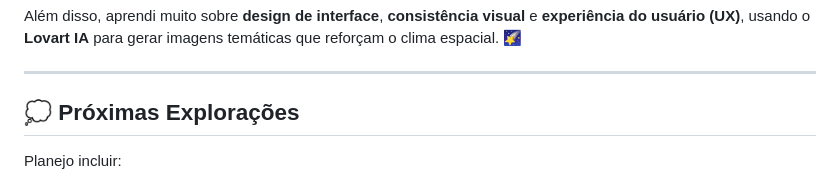
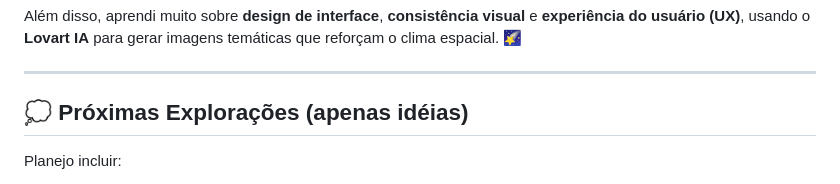
Before and after one commit to Jaqueline-Gotardi/projeto-universe, a Markdown page: readme.md, the part around the change. GitHub-like rendering.

```diff
--- a/readme.md
+++ b/readme.md
@@ -92,7 +92,7 @@ Além disso, aprendi muito sobre **design de interface**, **consistência visual
 
 ---
 
-## 💭 Próximas Explorações
+## 💭 Próximas Explorações (apenas idéias)
 
 Planejo incluir:
 - Integração com **banco de dados**;
```
